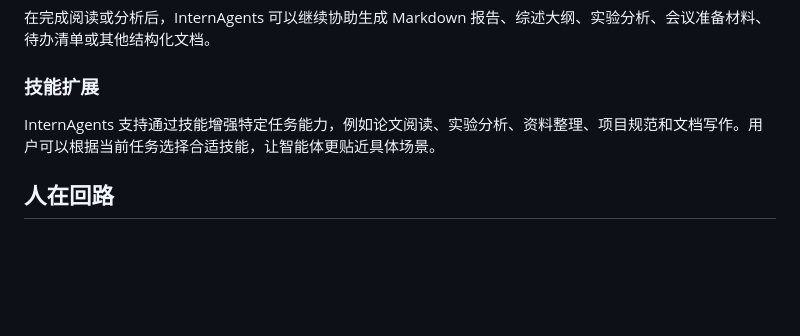
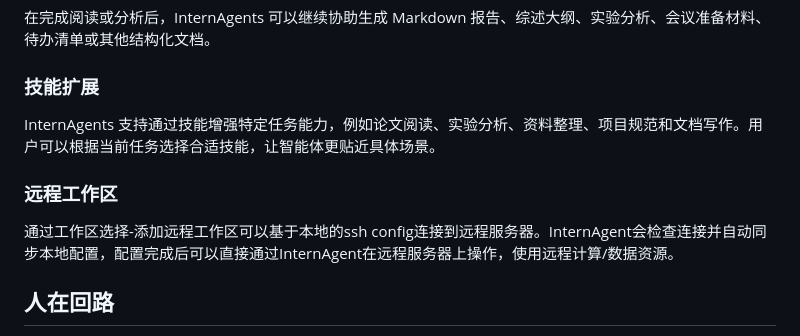
Before and after one commit to InternScience/InternAgents, a Markdown page: README.md, the part around the change. Drawn GitHub-style; blank space fills up the shorter version.

Commit message:
Add remote workspace section to README
Added a section on remote workspaces to the README.

```diff
--- a/README.md
+++ b/README.md
@@ -60,6 +60,10 @@ InternAgents 可以帮助阅读论文、PDF、项目说明和研究笔记，输
 
 InternAgents 支持通过技能增强特定任务能力，例如论文阅读、实验分析、资料整理、项目规范和文档写作。用户可以根据当前任务选择合适技能，让智能体更贴近具体场景。
 
+### 远程工作区
+
+通过工作区选择-添加远程工作区可以基于本地的ssh config连接到远程服务器。InternAgent会检查连接并自动同步本地配置，配置完成后可以直接通过InternAgent在远程服务器上操作，使用远程计算/数据资源。
+
 ## 人在回路
 
 InternAgents 强调用户对关键操作的监督。涉及文件写入、内容修改或其他高影响操作时，可以通过授权模式要求确认。用户可以查看操作目的、目标位置和风险，再决定批准、拒绝或修改参数。
```
